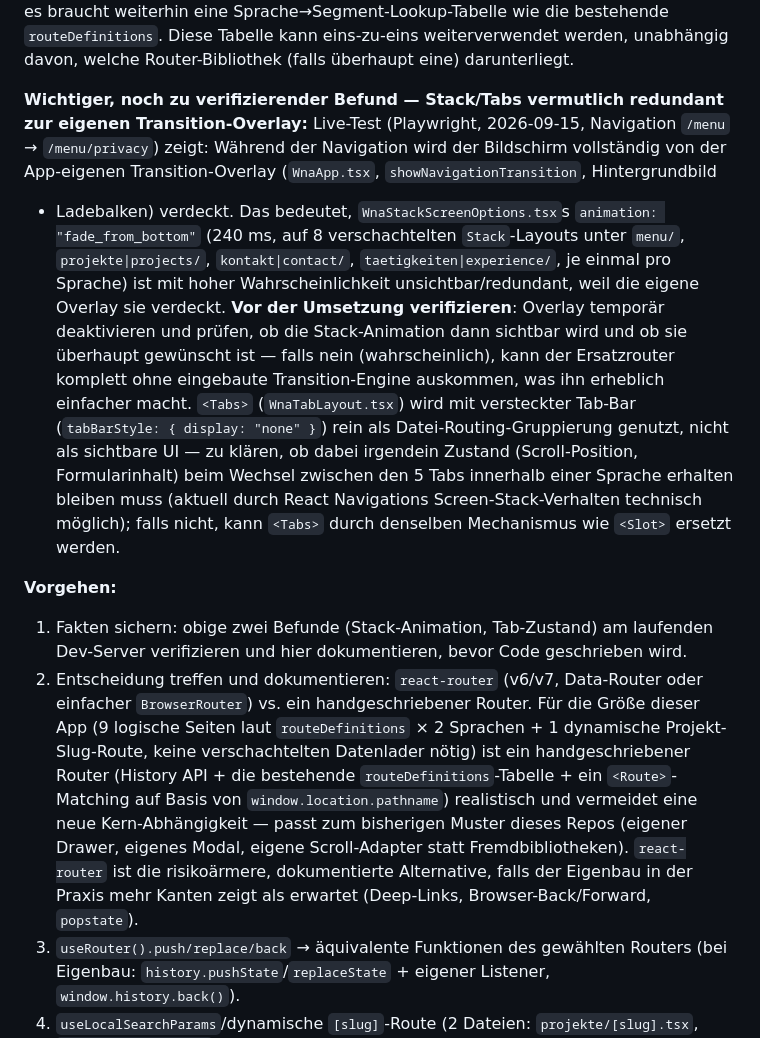
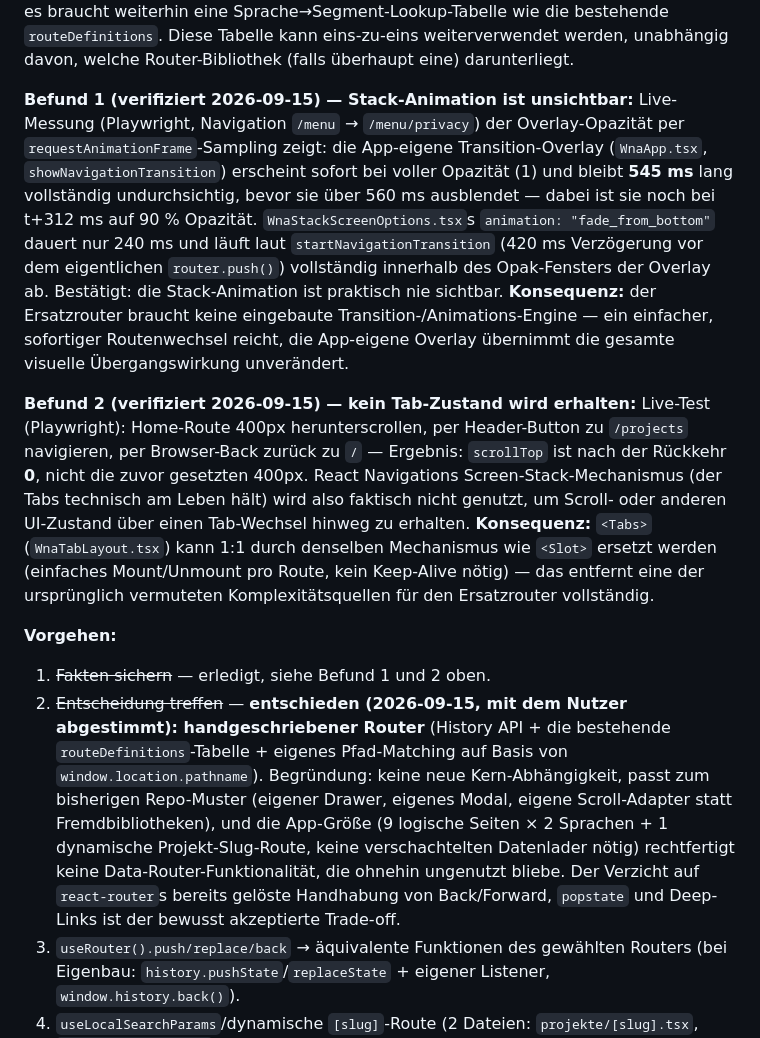
Before and after one commit to budwol/aboutme.app, a Markdown page: PLAIN-REACT-MIGRATION.md, the part around the change. Rendered like a GitHub page.

Commit message:
:memo: Confirm Phase 2 findings and settle on a hand-rolled router
Live-measured both open questions instead of assuming: the navigation
overlay stays >90% opaque through the Stack's whole fade_from_bottom
animation (it's invisible), and tab switches already reset scroll
position today (no state to preserve). Decided with the user to replace
expo-router with a hand-rolled History-API router rather than
react-router, matching the repo's existing preference for small owned
utilities over new dependencies.

Co-Authored-By: Claude Sonnet 5 <noreply@anthropic.com>
Claude-Session: https://claude.ai/code/session_013p66sparw253CnFYW3m8D5

```diff
--- a/PLAIN-REACT-MIGRATION.md
+++ b/PLAIN-REACT-MIGRATION.md
@@ -250,47 +250,47 @@ wie die bestehende `routeDefinitions`. Diese Tabelle kann eins-zu-eins
 weiterverwendet werden, unabhängig davon, welche Router-Bibliothek (falls
 überhaupt eine) darunterliegt.
 
-**Wichtiger, noch zu verifizierender Befund — Stack/Tabs vermutlich
-redundant zur eigenen Transition-Overlay:** Live-Test (Playwright,
-2026-09-15, Navigation `/menu` → `/menu/privacy`) zeigt: Während der
-Navigation wird der Bildschirm vollständig von der App-eigenen
-Transition-Overlay (`WnaApp.tsx`, `showNavigationTransition`, Hintergrundbild
+**Befund 1 (verifiziert 2026-09-15) — Stack-Animation ist unsichtbar:**
+Live-Messung (Playwright, Navigation `/menu` → `/menu/privacy`) der
+Overlay-Opazität per `requestAnimationFrame`-Sampling zeigt: die
+App-eigene Transition-Overlay (`WnaApp.tsx`, `showNavigationTransition`)
+erscheint sofort bei voller Opazität (1) und bleibt **545 ms** lang
+vollständig undurchsichtig, bevor sie über 560 ms ausblendet — dabei ist
+sie noch bei t+312 ms auf 90 % Opazität. `WnaStackScreenOptions.tsx`s
+`animation: "fade_from_bottom"` dauert nur 240 ms und läuft laut
+`startNavigationTransition` (420 ms Verzögerung vor dem eigentlichen
+`router.push()`) vollständig innerhalb des Opak-Fensters der Overlay ab.
+Bestätigt: die Stack-Animation ist praktisch nie sichtbar. **Konsequenz:**
+der Ersatzrouter braucht keine eingebaute Transition-/Animations-Engine —
+ein einfacher, sofortiger Routenwechsel reicht, die App-eigene Overlay
+übernimmt die gesamte visuelle Übergangswirkung unverändert.
 
-- Ladebalken) verdeckt. Das bedeutet, `WnaStackScreenOptions.tsx`s
-  `animation: "fade_from_bottom"` (240 ms, auf 8 verschachtelten
-  `Stack`-Layouts unter `menu/`, `projekte|projects/`, `kontakt|contact/`,
-  `taetigkeiten|experience/`, je einmal pro Sprache) ist mit hoher
-  Wahrscheinlichkeit unsichtbar/redundant, weil die eigene Overlay sie
-  verdeckt. **Vor der Umsetzung verifizieren**: Overlay temporär deaktivieren
-  und prüfen, ob die Stack-Animation dann sichtbar wird und ob sie überhaupt
-  gewünscht ist — falls nein (wahrscheinlich), kann der Ersatzrouter komplett
-  ohne eingebaute Transition-Engine auskommen, was ihn erheblich einfacher
-  macht. `<Tabs>` (`WnaTabLayout.tsx`) wird mit versteckter Tab-Bar
-  (`tabBarStyle: { display: "none" }`) rein als Datei-Routing-Gruppierung
-  genutzt, nicht als sichtbare UI — zu klären, ob dabei irgendein Zustand
-  (Scroll-Position, Formularinhalt) beim Wechsel zwischen den 5 Tabs innerhalb
-  einer Sprache erhalten bleiben muss (aktuell durch React Navigations
-  Screen-Stack-Verhalten technisch möglich); falls nicht, kann `<Tabs>` durch
-  denselben Mechanismus wie `<Slot>` ersetzt werden.
+**Befund 2 (verifiziert 2026-09-15) — kein Tab-Zustand wird erhalten:**
+Live-Test (Playwright): Home-Route 400px herunterscrollen, per Header-Button
+zu `/projects` navigieren, per Browser-Back zurück zu `/` — Ergebnis:
+`scrollTop` ist nach der Rückkehr **0**, nicht die zuvor gesetzten 400px.
+React Navigations Screen-Stack-Mechanismus (der Tabs technisch am Leben
+hält) wird also faktisch nicht genutzt, um Scroll- oder anderen
+UI-Zustand über einen Tab-Wechsel hinweg zu erhalten. **Konsequenz:**
+`<Tabs>` (`WnaTabLayout.tsx`) kann 1:1 durch denselben Mechanismus wie
+`<Slot>` ersetzt werden (einfaches Mount/Unmount pro Route, kein
+Keep-Alive nötig) — das entfernt eine der ursprünglich vermuteten
+Komplexitätsquellen für den Ersatzrouter vollständig.
 
 **Vorgehen:**
 
-1. Fakten sichern: obige zwei Befunde (Stack-Animation, Tab-Zustand) am
-   laufenden Dev-Server verifizieren und hier dokumentieren, bevor Code
-   geschrieben wird.
-2. Entscheidung treffen und dokumentieren: `react-router` (v6/v7,
-   Data-Router oder einfacher `BrowserRouter`) vs. ein handgeschriebener
-   Router. Für die Größe dieser App (9 logische Seiten laut
-   `routeDefinitions` × 2 Sprachen + 1 dynamische Projekt-Slug-Route, keine
-   verschachtelten Datenlader nötig)
-   ist ein handgeschriebener Router (History API + die bestehende
-   `routeDefinitions`-Tabelle + ein `<Route>`-Matching auf Basis von
-   `window.location.pathname`) realistisch und vermeidet eine neue
-   Kern-Abhängigkeit — passt zum bisherigen Muster dieses Repos (eigener
-   Drawer, eigenes Modal, eigene Scroll-Adapter statt Fremdbibliotheken).
-   `react-router` ist die risikoärmere, dokumentierte Alternative, falls der
-   Eigenbau in der Praxis mehr Kanten zeigt als erwartet (Deep-Links,
-   Browser-Back/Forward, `popstate`).
+1. ~~Fakten sichern~~ — erledigt, siehe Befund 1 und 2 oben.
+2. ~~Entscheidung treffen~~ — **entschieden (2026-09-15, mit dem Nutzer
+   abgestimmt): handgeschriebener Router** (History API + die bestehende
+   `routeDefinitions`-Tabelle + eigenes Pfad-Matching auf Basis von
+   `window.location.pathname`). Begründung: keine neue Kern-Abhängigkeit,
+   passt zum bisherigen Repo-Muster (eigener Drawer, eigenes Modal, eigene
+   Scroll-Adapter statt Fremdbibliotheken), und die App-Größe (9 logische
+   Seiten × 2 Sprachen + 1 dynamische Projekt-Slug-Route, keine
+   verschachtelten Datenlader nötig) rechtfertigt keine
+   Data-Router-Funktionalität, die ohnehin ungenutzt bliebe. Der Verzicht
+   auf `react-router`s bereits gelöste Handhabung von Back/Forward,
+   `popstate` und Deep-Links ist der bewusst akzeptierte Trade-off.
 3. `useRouter().push/replace/back` → äquivalente Funktionen des gewählten
    Routers (bei Eigenbau: `history.pushState`/`replaceState` + eigener
    Listener, `window.history.back()`).
```
